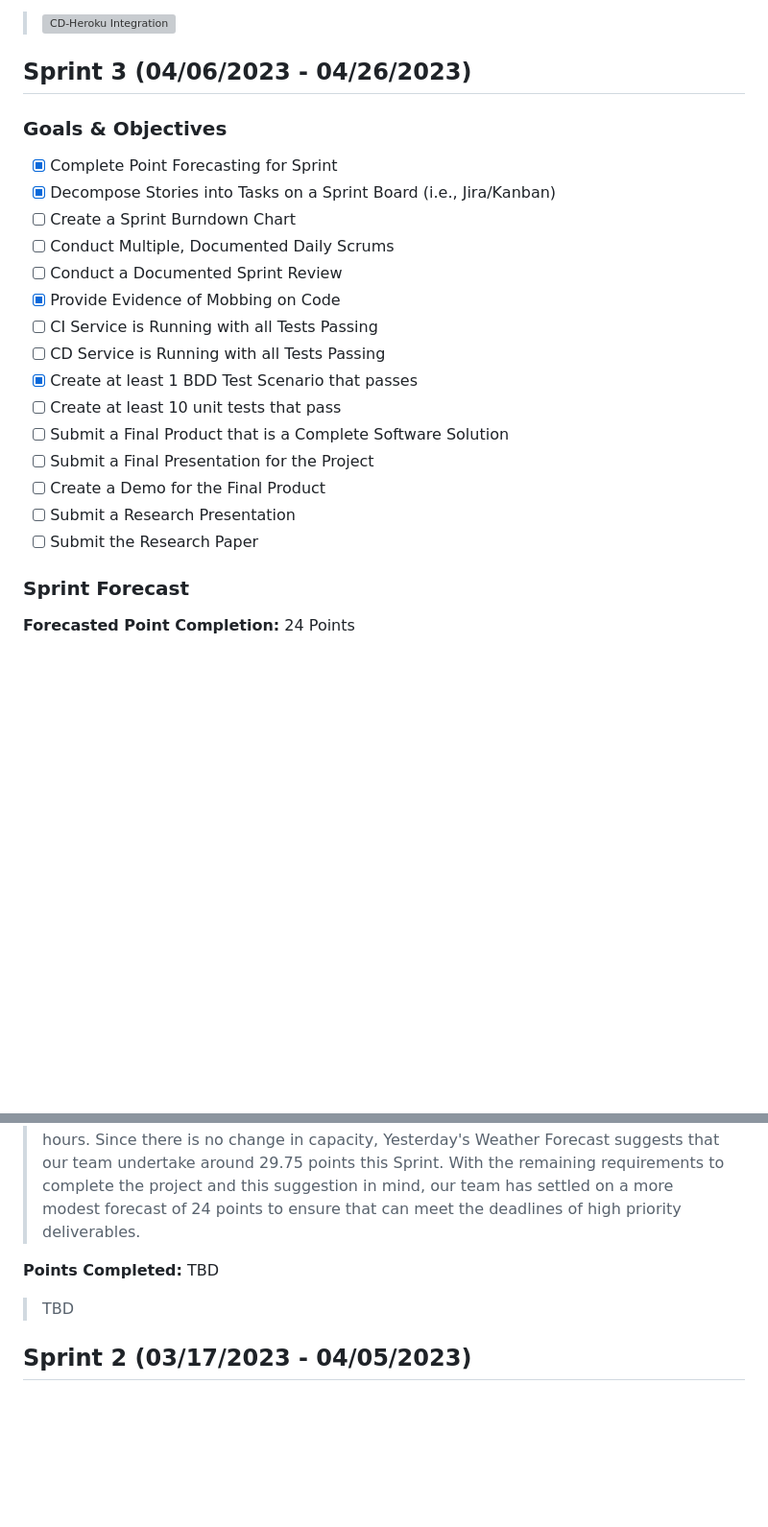
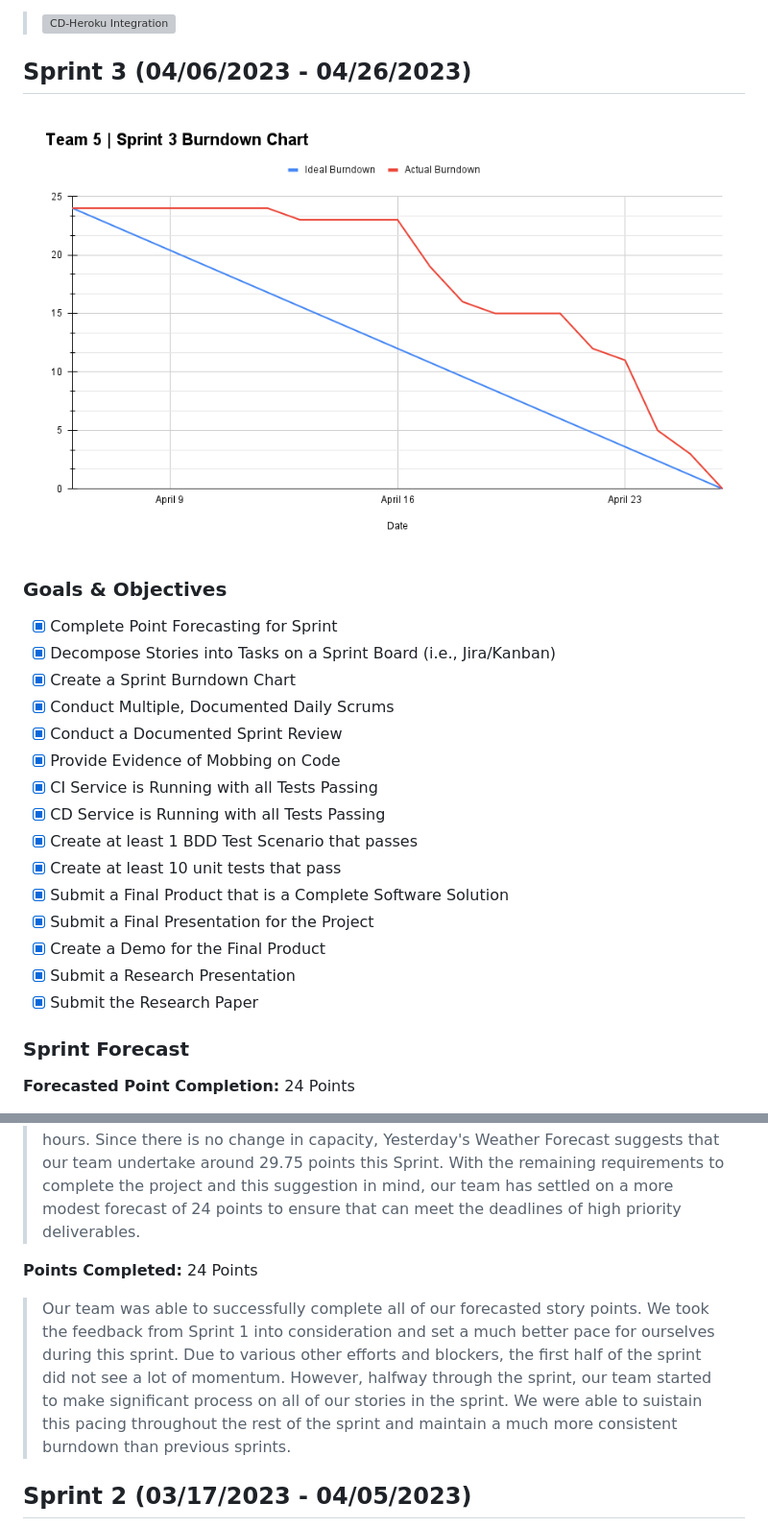
Before and after one commit to teandersonj/Team-5-Web-Services-Engineering, a Markdown page: README.md, 2 parts joined by grey strips. Shown: that part at 96% size. GitHub-like rendering; pictures changed too: Documentation/Diagrams/Team5_Sprint3_Burndown_Chart.png (added); blank space fills up the shorter version; grey boxes are pictures that could not be loaded.

Commit message:
Updating Readme Documentation

```diff
--- a/README.md
+++ b/README.md
@@ -23,31 +23,33 @@ Team 5's Git Repository for Web Services Engineering
 
 ## Sprint 3 (04/06/2023 - 04/26/2023)
 
+![Sprint 3 Burndown Diagram](/Documentation/Diagrams/Team5_Sprint3_Burndown_Chart.png)
+
 ### Goals & Objectives
 - [x] Complete Point Forecasting for Sprint
 - [x] Decompose Stories into Tasks on a Sprint Board (i.e., Jira/Kanban)
-- [ ] Create a Sprint Burndown Chart
-- [ ] Conduct Multiple, Documented Daily Scrums
-- [ ] Conduct a Documented Sprint Review
+- [x] Create a Sprint Burndown Chart
+- [x] Conduct Multiple, Documented Daily Scrums
+- [x] Conduct a Documented Sprint Review
 - [x] Provide Evidence of Mobbing on Code
-- [ ] CI Service is Running with all Tests Passing
-- [ ] CD Service is Running with all Tests Passing
+- [x] CI Service is Running with all Tests Passing
+- [x] CD Service is Running with all Tests Passing
 - [x] Create at least 1 BDD Test Scenario that passes
-- [ ] Create at least 10 unit tests that pass
-- [ ] Submit a Final Product that is a Complete Software Solution
-- [ ] Submit a Final Presentation for the Project
-- [ ] Create a Demo for the Final Product
-- [ ] Submit a Research Presentation
-- [ ] Submit the Research Paper
+- [x] Create at least 10 unit tests that pass
+- [x] Submit a Final Product that is a Complete Software Solution
+- [x] Submit a Final Presentation for the Project
+- [x] Create a Demo for the Final Product
+- [x] Submit a Research Presentation
+- [x] Submit the Research Paper
 
 ### Sprint Forecast
 **Forecasted Point Completion:** 24 Points
 
 >The point schema will follow a 1:1 ratio such that 1 point is equivalent to 1 day of development effort and so forth. Any stories above 5 total points would be broken down into smaller more subsequent stories. Utilizing Yesterday's Weather Forecasting for Sprint 3, our development team found that we have an average velocity of 29.75 points per Sprint. Assuming that our team on works 1-2 hours, 5 days a week, we average about 7.5 hours of work per person per week and assume that this frequency has not changed. As such, there is no need to adjust the point velocity/capacity based on work hours. Since there is no change in capacity, Yesterday's Weather Forecast suggests that our team undertake around 29.75 points this Sprint. With the remaining requirements to complete the project and this suggestion in mind, our team has settled on a more modest forecast of 24 points to ensure that can meet the deadlines of high priority deliverables.
 
-**Points Completed:** TBD
+**Points Completed:** 24 Points
 
->TBD
+>Our team was able to successfully complete all of our forecasted story points. We took the feedback from Sprint 1 into consideration and set a much better pace for ourselves during this sprint. Due to various other efforts and blockers, the first half of the sprint did not see a lot of momentum. However, halfway through the sprint, our team started to make significant process on all of our stories in the sprint. We were able to suistain this pacing throughout the rest of the sprint and maintain a much more consistent burndown than previous sprints.
 
 ## Sprint 2 (03/17/2023 - 04/05/2023)
 
```
Also changed, not shown: Documentation/README.md (+4 -0 lines).
